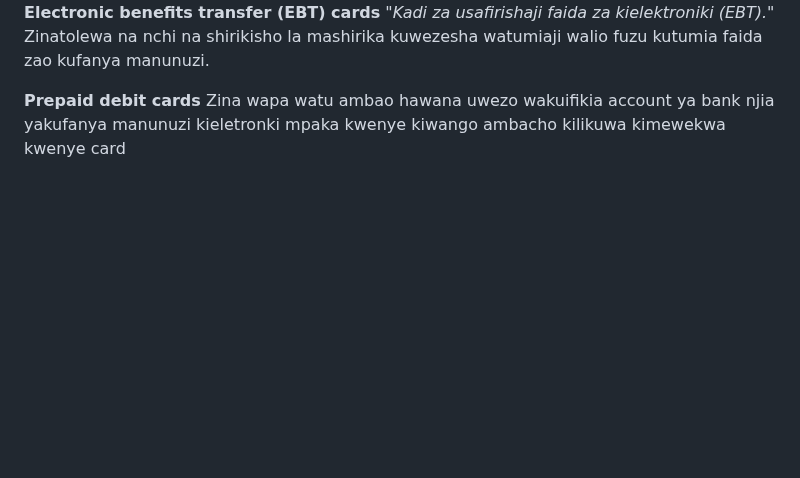
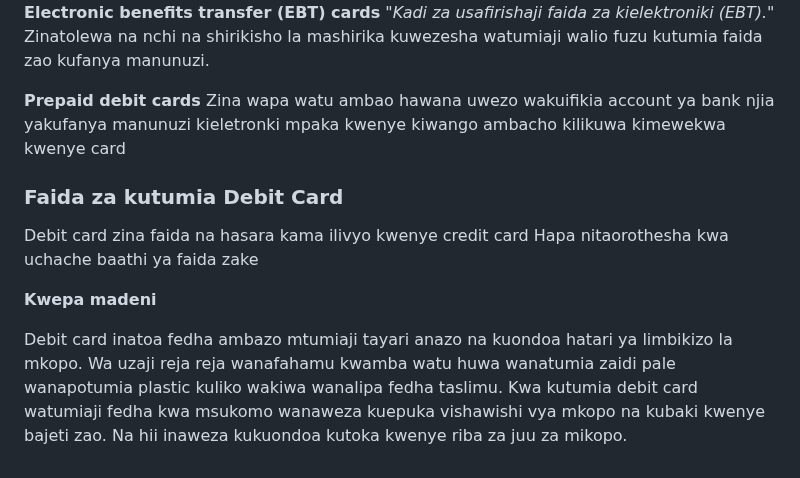
Before and after one commit to kazz54/congenial-rotary-phone, a Markdown page: views/quotes/jerry-maguire.md, the part around the change. Drawn GitHub-style; blank space fills up the shorter version.

```diff
--- a/views/quotes/jerry-maguire.md
+++ b/views/quotes/jerry-maguire.md
@@ -122,3 +122,14 @@ walio fuzu kutumia faida zao kufanya manunuzi.
 **Prepaid debit cards**
 Zina wapa watu ambao hawana uwezo wakuifikia account ya bank njia yakufanya
 manunuzi kieletronki mpaka kwenye kiwango ambacho kilikuwa kimewekwa kwenye card
+
+### Faida za kutumia Debit Card
+Debit card zina faida na hasara kama ilivyo kwenye credit card
+Hapa nitaorothesha kwa uchache baathi ya faida zake
+
+**Kwepa madeni**
+
+Debit card inatoa fedha ambazo mtumiaji tayari anazo na kuondoa hatari ya limbikizo la mkopo.
+Wa uzaji reja reja wanafahamu kwamba watu huwa wanatumia zaidi pale wanapotumia plastic kuliko wakiwa wanalipa fedha taslimu.
+Kwa kutumia debit card watumiaji fedha kwa msukomo wanaweza kuepuka vishawishi vya mkopo na kubaki kwenye bajeti zao.
+Na hii inaweza kukuondoa kutoka kwenye riba za juu za mikopo.
```
